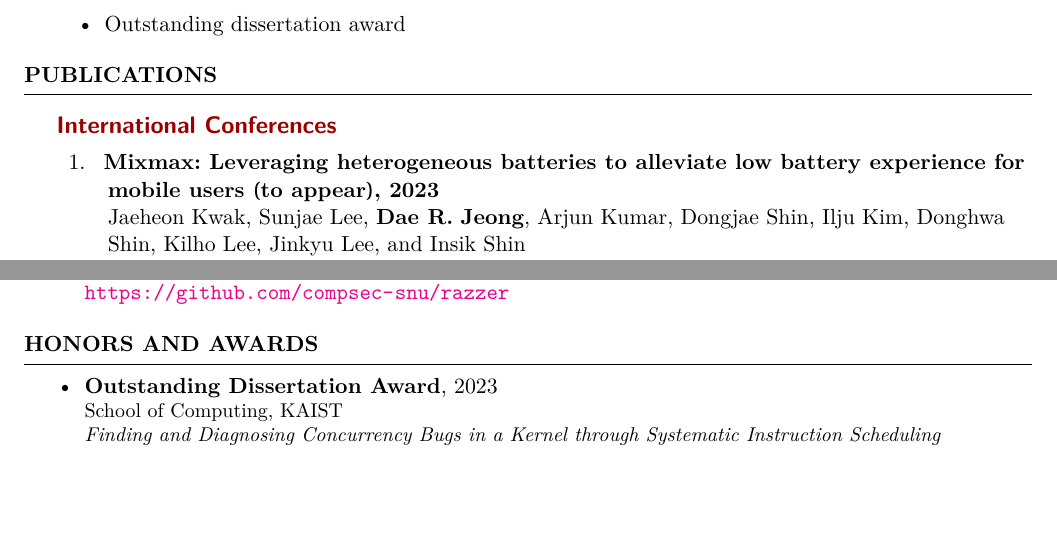
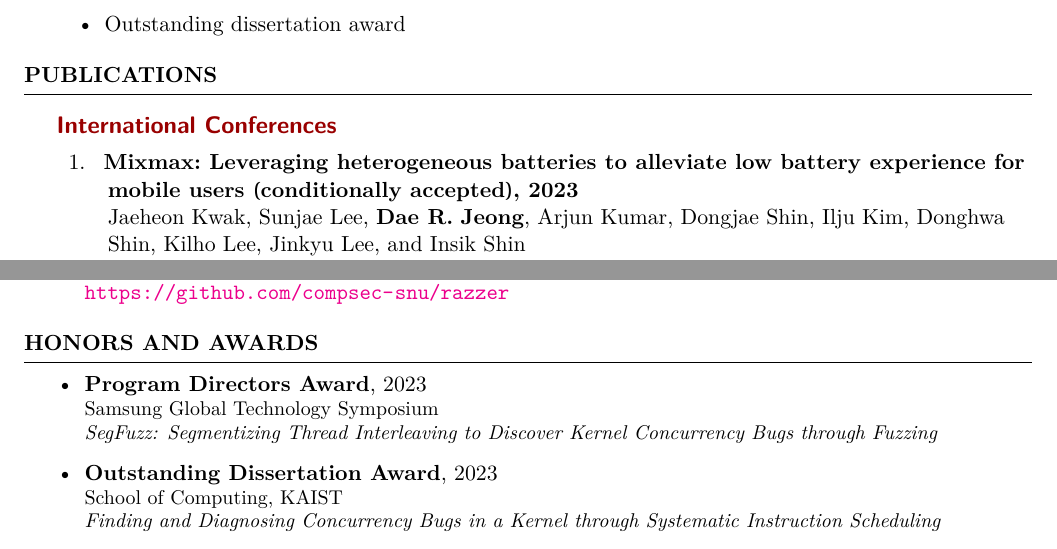
Before and after one commit to threeearcat/cv, a LaTeX CV (cv.tex, which reads awards.tex, publications.bib): two parts of pages 1 and 3 of 4, joined at a grey line, cut so that both start at the same text, the shorter picture padded with empty space. Compiled offline with XeLaTeX.

Commit message:
pd award

```diff
--- a/awards.tex
+++ b/awards.tex
@@ -5,7 +5,11 @@
 \begin{rSection}{Honors and Awards}
   \denseouterlist{
 
-  \item \textbf{Outstanding Dissertation Award}, 2023\\
+  \item \textbf{Program Directors Award}, 2023\\
+    \small Samsung Global Technology Symposium\\
+    \small \textit{SegFuzz: Segmentizing Thread Interleaving to Discover Kernel Concurrency Bugs through Fuzzing}
+
+  \normalsize \item \textbf{Outstanding Dissertation Award}, 2023\\
     \small School of Computing, KAIST\\
     \small \textit{Finding and Diagnosing Concurrency Bugs in a Kernel through Systematic Instruction Scheduling}
 
--- a/publications.bib
+++ b/publications.bib
@@ -78,7 +78,7 @@
 }
 
 @inproceedings{mixmax,
-  title={MixMax: Leveraging Heterogeneous Batteries to Alleviate Low Battery Experience for Mobile Users (to appear)},
+  title={MixMax: Leveraging Heterogeneous Batteries to Alleviate Low Battery Experience for Mobile Users (conditionally accepted)},
   author={Kwak, Jaeheon and Lee, Sunjae and Jeong, Dae R. and Kumar, Arjun and Shin, Dongjae and Kim, Ilju and Shin, Donghwa and Lee, Kilho and Lee, Jinkyu and Shin, Insik},
   crossref={MOBISYS23}
 }
```
Also changed, not shown: cv/cv.pdf.
